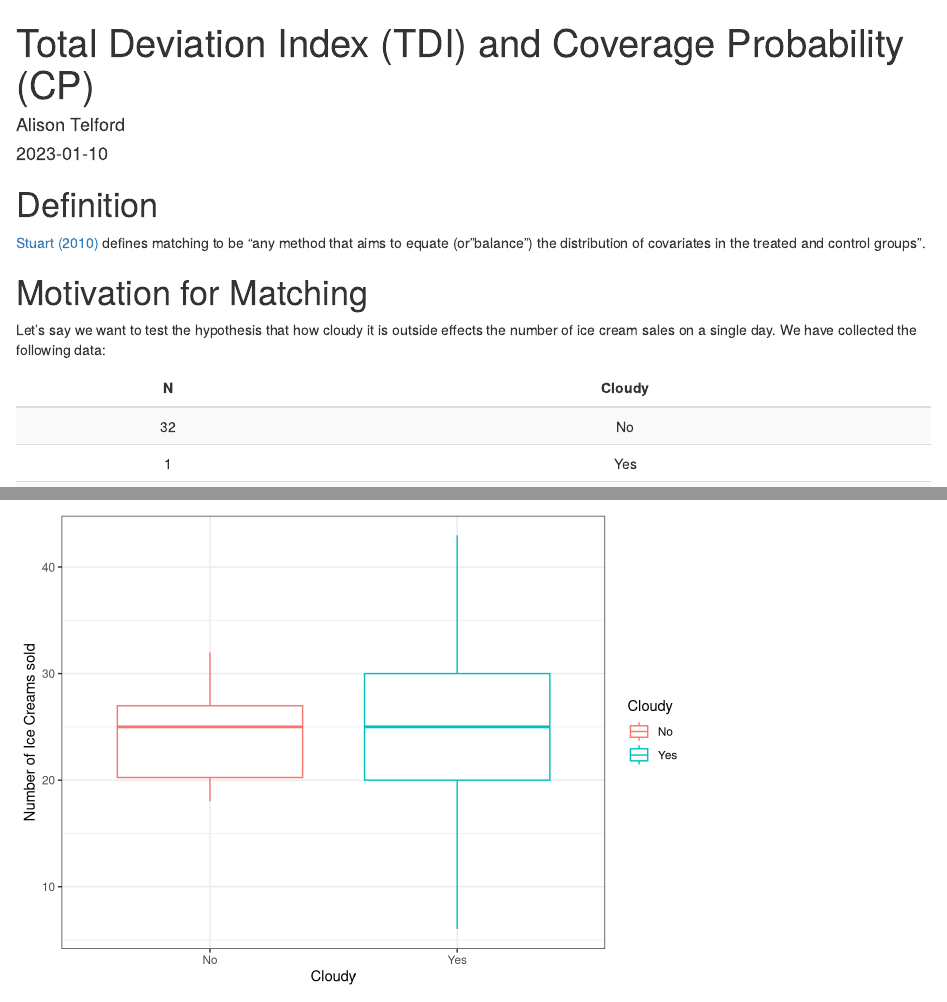
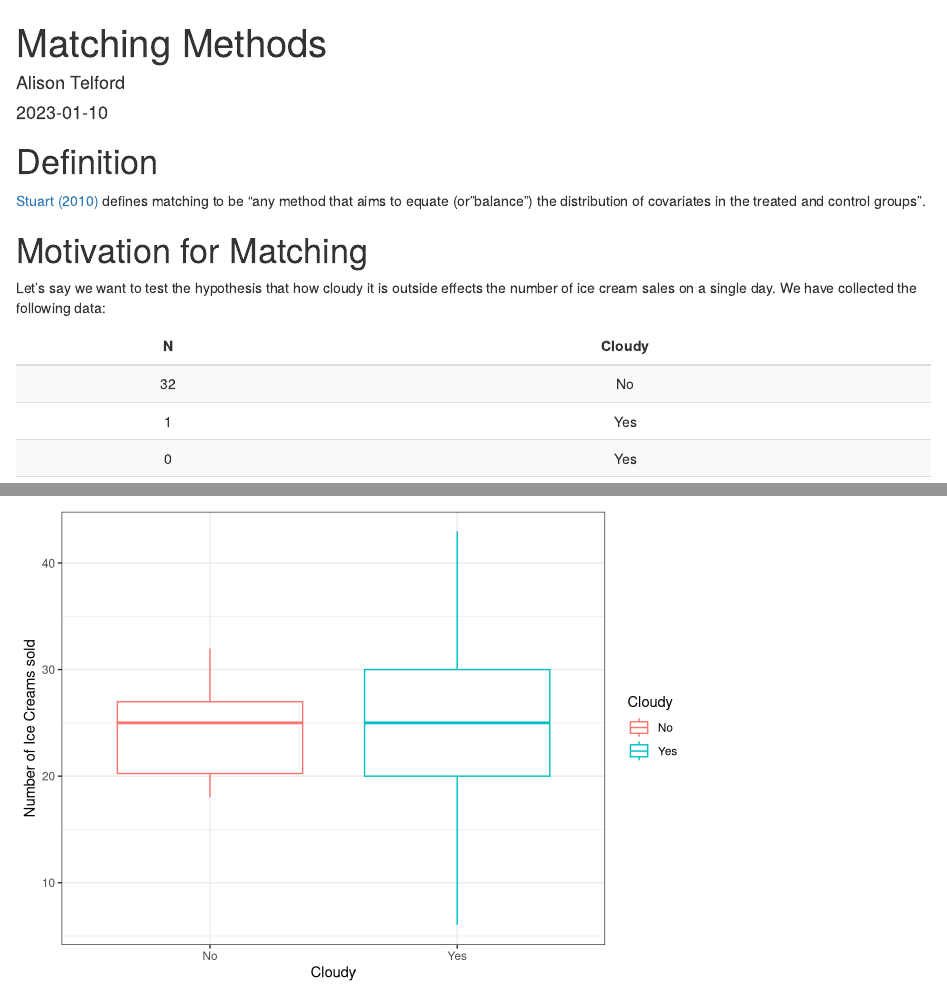
Before and after one commit to alisontelford/alisontelford.github.io, an R Markdown document (Markdown Files/MatchingMethods.Rmd): the page in a window 1100 px wide, from its top, and a second part further down, joined at a grey line. Rendered offline with R 4.5, knitr and Pandoc, with nearby package versions.

Commit message:
Update Matching Methods markdown

```diff
--- a/Markdown Files/MatchingMethods.Rmd
+++ b/Markdown Files/MatchingMethods.Rmd
@@ -1,5 +1,5 @@
 ---
-title: "Total Deviation Index (TDI) and Coverage Probability (CP)"
+title: "Matching Methods"
 author: "Alison Telford"
 date: '2023-01-10'
 output: html_document
```
